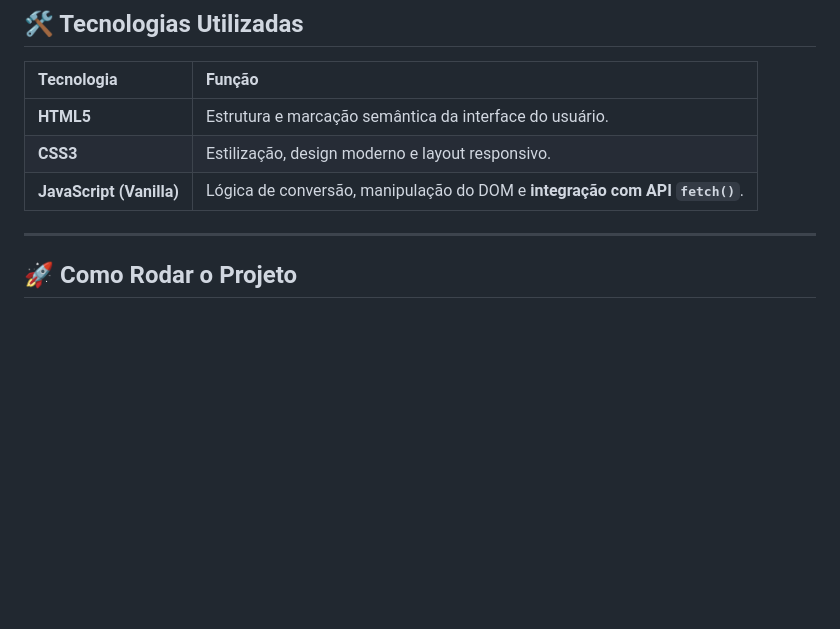
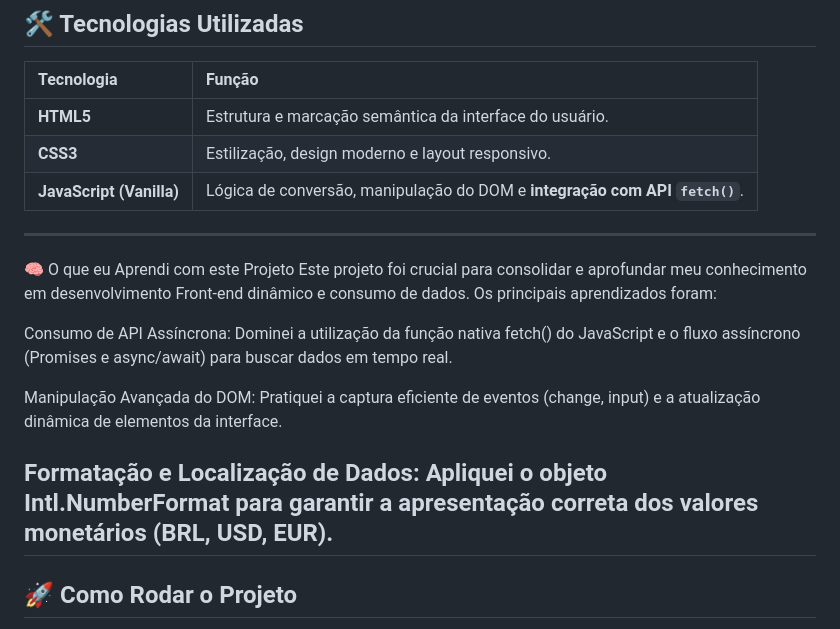
Before and after one commit to Lpluiz123/conversor-de-moedas, a Markdown page: README.md, the part around the change. Rendered like a GitHub page; blank space fills up the shorter version.

Commit message:
Document project learnings in README
Added a section detailing learnings from the project, including API consumption, DOM manipulation, and data formatting.

```diff
--- a/README.md
+++ b/README.md
@@ -23,6 +23,15 @@ Com esta atualização, o projeto evolui de um exercício de lógica interna par
 | **CSS3** | Estilização, design moderno e layout responsivo. |
 | **JavaScript (Vanilla)** | Lógica de conversão, manipulação do DOM e **integração com API `fetch()`**. |
 
+---
+🧠 O que eu Aprendi com este Projeto
+Este projeto foi crucial para consolidar e aprofundar meu conhecimento em desenvolvimento Front-end dinâmico e consumo de dados. Os principais aprendizados foram:
+
+Consumo de API Assíncrona: Dominei a utilização da função nativa fetch() do JavaScript e o fluxo assíncrono (Promises e async/await) para buscar dados em tempo real.
+
+Manipulação Avançada do DOM: Pratiquei a captura eficiente de eventos (change, input) e a atualização dinâmica de elementos da interface.
+
+Formatação e Localização de Dados: Apliquei o objeto Intl.NumberFormat para garantir a apresentação correta dos valores monetários (BRL, USD, EUR).
 ---
 
 ## 🚀 Como Rodar o Projeto
```
